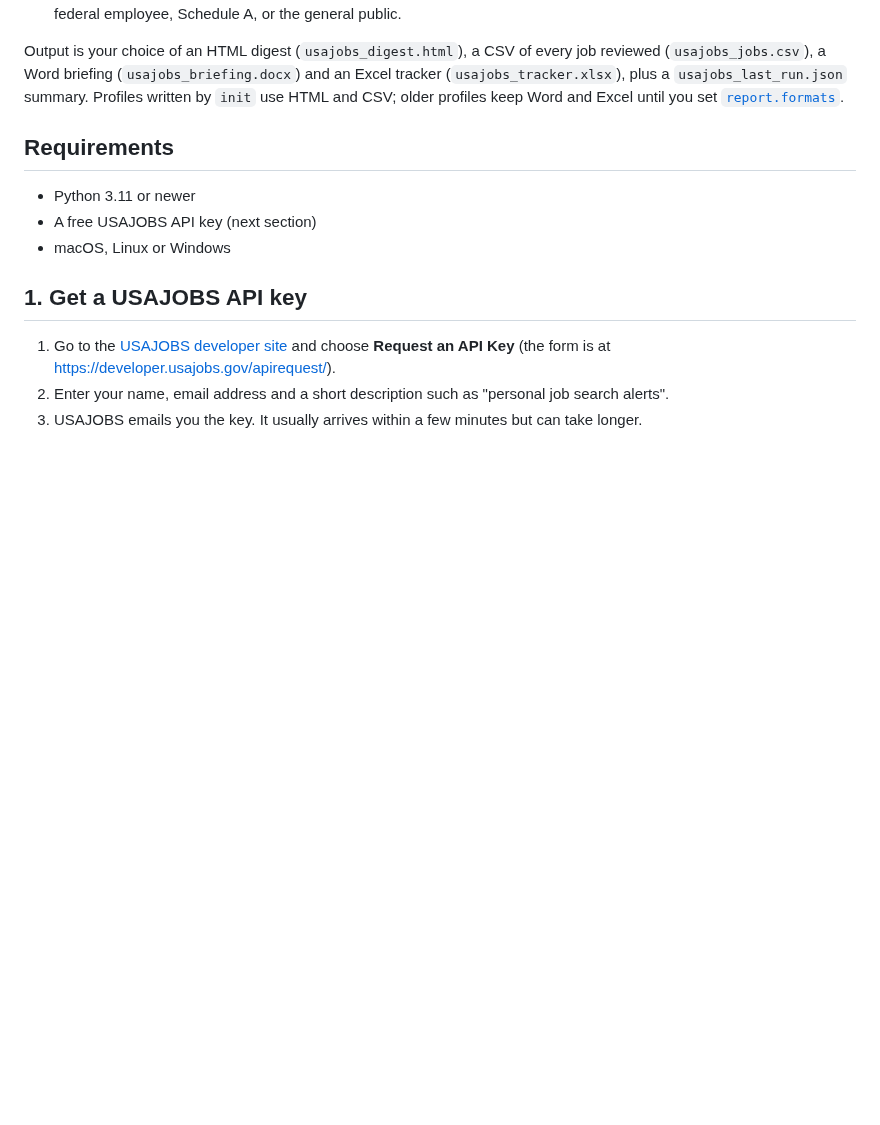
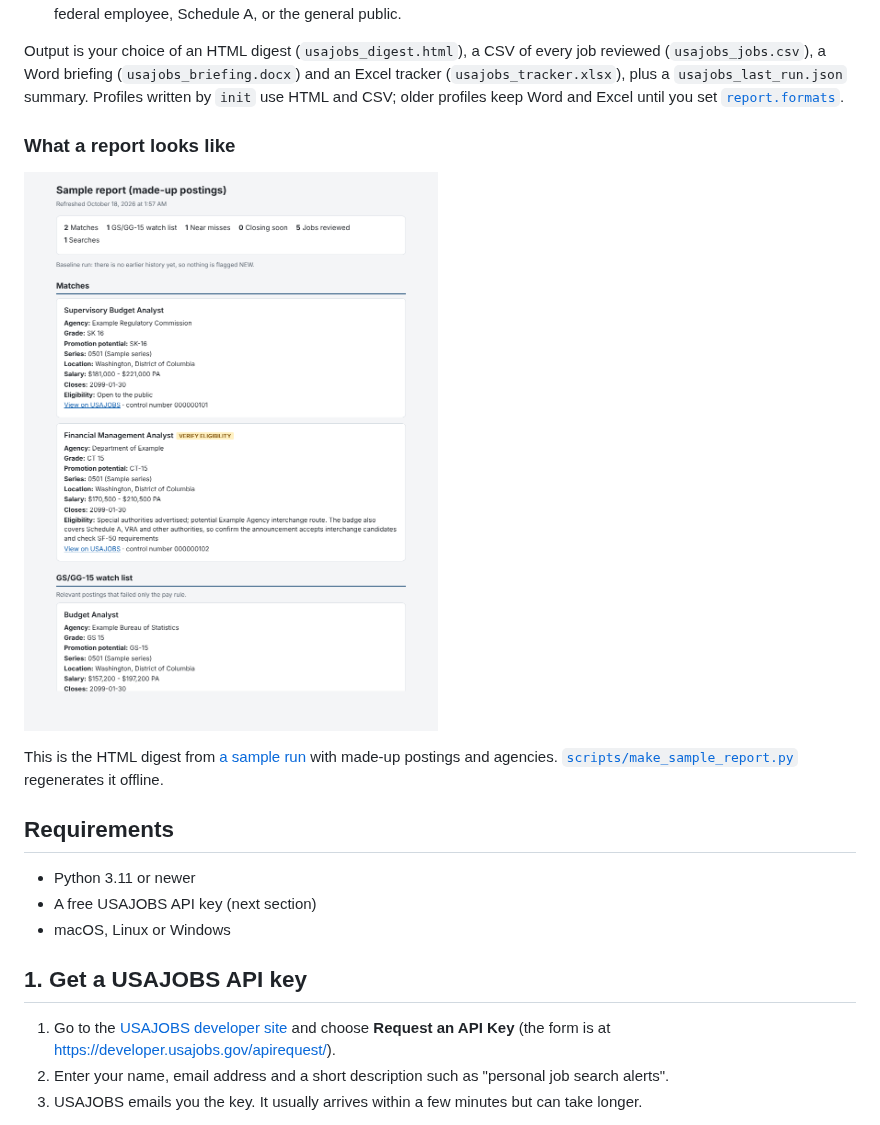
Before and after one commit to amv2/usajobs-monitor, a Markdown page: README.md, the part around the change. Drawn GitHub-style; pictures changed too: docs/sample/digest.png (added); blank space fills up the shorter version.

```diff
--- a/README.md
+++ b/README.md
@@ -24,6 +24,12 @@ A scheduled job search for [USAJOBS](https://www.usajobs.gov) that does the filt
 - **Sets itself up.** `usajobs-monitor init` asks a few questions and writes your profile, with starting eligibility for your applicant type: current federal employee, excepted service, veteran, military spouse, student, recent graduate, former federal employee, Schedule A, or the general public.
 
 Output is your choice of an HTML digest (`usajobs_digest.html`), a CSV of every job reviewed (`usajobs_jobs.csv`), a Word briefing (`usajobs_briefing.docx`) and an Excel tracker (`usajobs_tracker.xlsx`), plus a `usajobs_last_run.json` summary. Profiles written by `init` use HTML and CSV; older profiles keep Word and Excel until you set [`report.formats`](docs/CONFIG_REFERENCE.md#report-and-scoring).
+
+### What a report looks like
+
+![The HTML digest from a sample run: two matches, one flagged VERIFY ELIGIBILITY, and a GS/GG-15 watch list](docs/sample/digest.png)
+
+This is the HTML digest from [a sample run](docs/sample/usajobs_digest.html) with made-up postings and agencies. [`scripts/make_sample_report.py`](scripts/make_sample_report.py) regenerates it offline.
 
 ## Requirements
 
```
Also changed, not shown: 2 other files.
